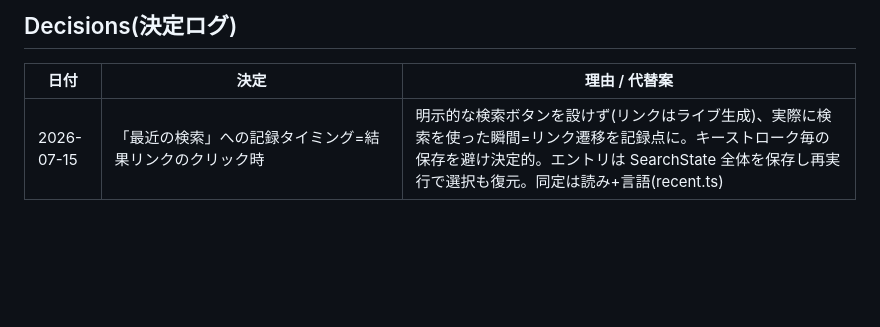
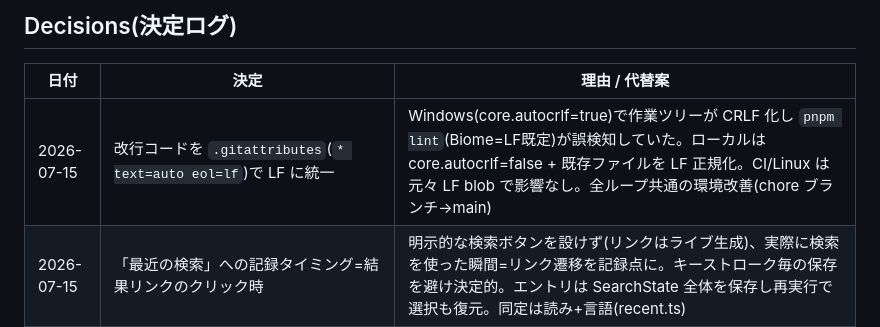
Before and after one commit to twill3c/honyaku-query, a Markdown page: STATE.md, the part around the change. GitHub-like rendering; blank space fills up the shorter version.

Commit message:
docs: STATE に改行 LF 統一の決定を記録
Co-Authored-By: Claude Opus 4.8 (1M context) <noreply@anthropic.com>

```diff
--- a/STATE.md
+++ b/STATE.md
@@ -44,6 +44,7 @@ Phase 3 — **全 REQ(001〜007)完了**。残りは Vercel 初回デプロイ(
 
 | 日付 | 決定 | 理由 / 代替案 |
 |---|---|---|
+| 2026-07-15 | 改行コードを `.gitattributes`(`* text=auto eol=lf`)で LF に統一 | Windows(core.autocrlf=true)で作業ツリーが CRLF 化し `pnpm lint`(Biome=LF既定)が誤検知していた。ローカルは core.autocrlf=false + 既存ファイルを LF 正規化。CI/Linux は元々 LF blob で影響なし。全ループ共通の環境改善(chore ブランチ→main) |
 | 2026-07-15 | 「最近の検索」への記録タイミング=結果リンクのクリック時 | 明示的な検索ボタンを設けず(リンクはライブ生成)、実際に検索を使った瞬間=リンク遷移を記録点に。キーストローク毎の保存を避け決定的。エントリは SearchState 全体を保存し再実行で選択も復元。同定は読み+言語(recent.ts) |
 | 2026-07-15 | ハッシュ形式は URLSearchParams(s/m/t/l/v)。既定値は省略し空状態=空ハッシュ | JSON+base64 より可読・堅牢(パーセントエンコードで丸ごと往復)。selected は v の反復で順序保持。書き戻しは replaceState(履歴を汚さない) |
 | 2026-07-15 | 復元時に selected は現存する variant value のみ採用 | 古い共有 URL や読み変更でバリアント集合が変わっても安全(存在しない選択は無視)。決定性を維持 |
```
